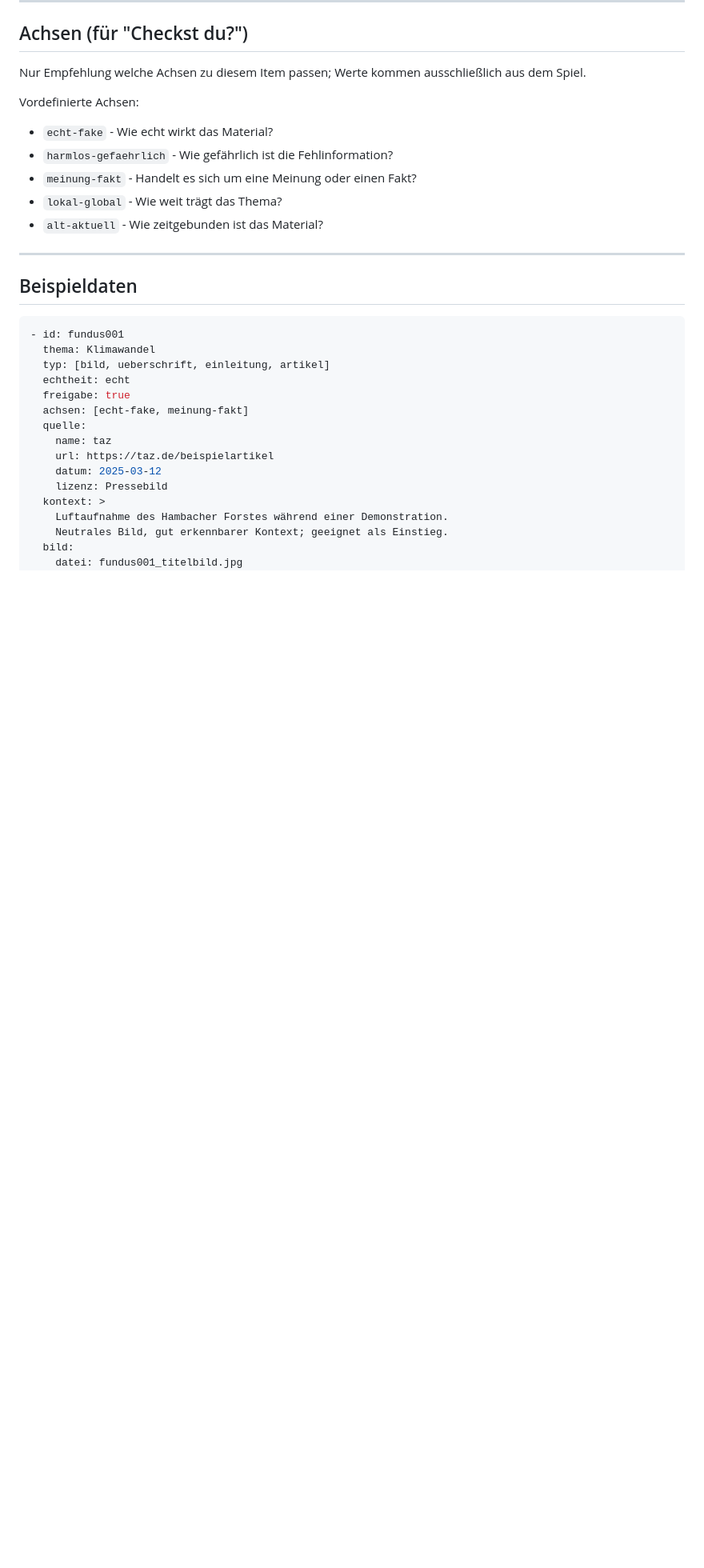
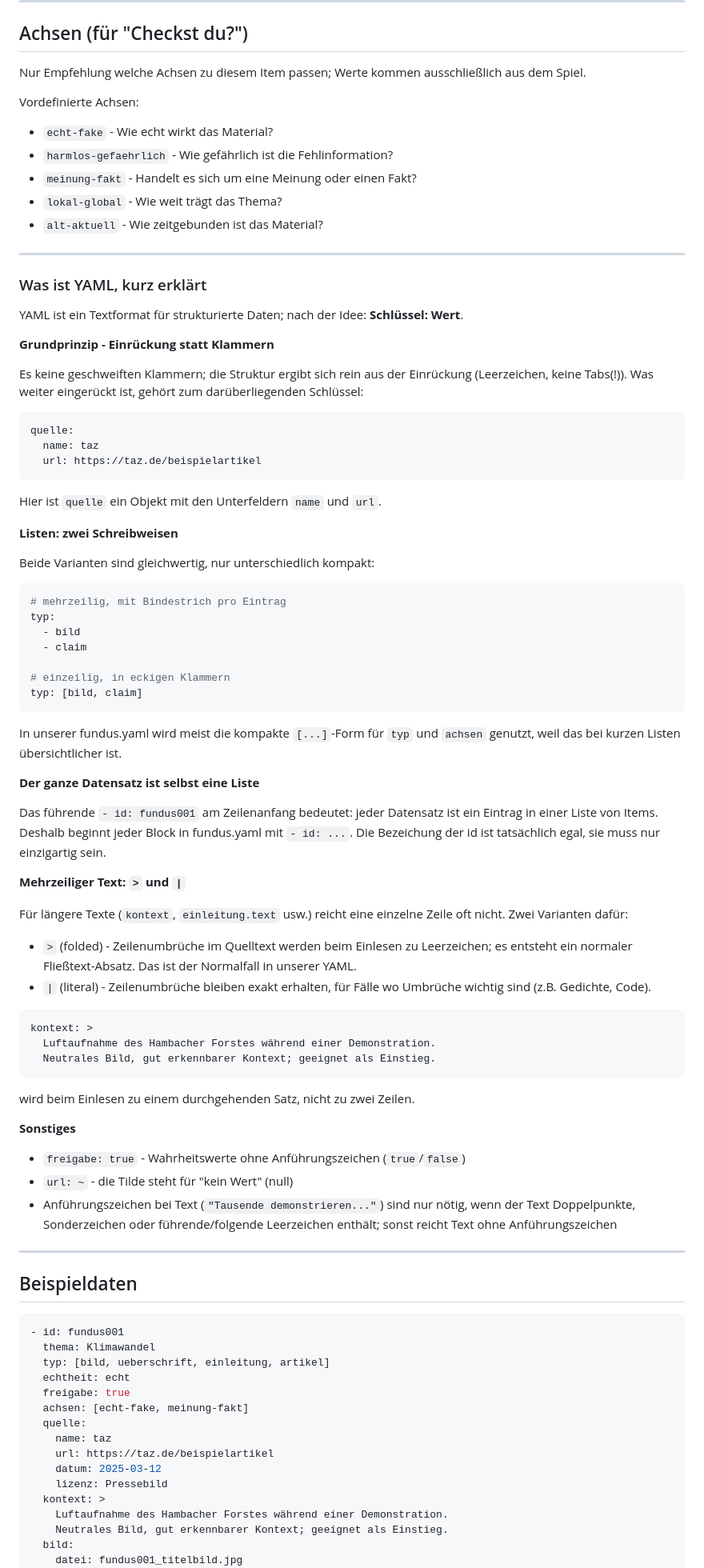
Before and after one commit to stschoelzel/modul-fundus, a Markdown page: README.md, the part around one of its changes. Shown at 80% size. Rendered like a GitHub page; blank space fills up the shorter version.

Commit message:
Revise ID example and add YAML explanation
Updated the ID example in the field overview and added a section explaining YAML formatting.

````diff
--- a/README.md
+++ b/README.md
@@ -44,6 +44,66 @@ Vordefinierte Achsen:
 - `meinung-fakt` - Handelt es sich um eine Meinung oder einen Fakt?
 - `lokal-global` - Wie weit trägt das Thema?
 - `alt-aktuell` - Wie zeitgebunden ist das Material?
+
+---
+
+### Was ist YAML, kurz erklärt
+
+YAML ist ein Textformat für strukturierte Daten; nach der Idee: **Schlüssel: Wert**.
+
+**Grundprinzip - Einrückung statt Klammern**
+
+Es keine geschweiften Klammern; die Struktur ergibt sich rein aus der Einrückung (Leerzeichen, keine Tabs(!)). Was weiter eingerückt ist, gehört zum darüberliegenden Schlüssel:
+
+```yaml
+quelle:
+  name: taz
+  url: https://taz.de/beispielartikel
+```
+
+Hier ist `quelle` ein Objekt mit den Unterfeldern `name` und `url`.
+
+**Listen: zwei Schreibweisen**
+
+Beide Varianten sind gleichwertig, nur unterschiedlich kompakt:
+
+```yaml
+# mehrzeilig, mit Bindestrich pro Eintrag
+typ:
+  - bild
+  - claim
+
+# einzeilig, in eckigen Klammern
+typ: [bild, claim]
+```
+
+In unserer fundus.yaml wird meist die kompakte `[...]`-Form für `typ` und `achsen` genutzt, weil das bei kurzen Listen übersichtlicher ist.
+
+**Der ganze Datensatz ist selbst eine Liste**
+
+Das führende `- id: fundus001` am Zeilenanfang bedeutet: jeder Datensatz ist ein Eintrag in einer Liste von Items. Deshalb beginnt jeder Block in fundus.yaml mit `- id: ...`.
+Die Bezeichung der id ist tatsächlich egal, sie muss nur einzigartig sein.
+
+**Mehrzeiliger Text: `>` und `|`**
+
+Für längere Texte (`kontext`, `einleitung.text` usw.) reicht eine einzelne Zeile oft nicht. Zwei Varianten dafür:
+
+- `>` (folded) - Zeilenumbrüche im Quelltext werden beim Einlesen zu Leerzeichen; es entsteht ein normaler Fließtext-Absatz. Das ist der Normalfall in unserer YAML.
+- `|` (literal) - Zeilenumbrüche bleiben exakt erhalten, für Fälle wo Umbrüche wichtig sind (z.B. Gedichte, Code).
+
+```yaml
+kontext: >
+  Luftaufnahme des Hambacher Forstes während einer Demonstration.
+  Neutrales Bild, gut erkennbarer Kontext; geeignet als Einstieg.
+```
+
+wird beim Einlesen zu einem durchgehenden Satz, nicht zu zwei Zeilen.
+
+**Sonstiges**
+
+- `freigabe: true` - Wahrheitswerte ohne Anführungszeichen (`true`/`false`)
+- `url: ~` - die Tilde steht für "kein Wert" (null)
+- Anführungszeichen bei Text (`"Tausende demonstrieren..."`) sind nur nötig, wenn der Text Doppelpunkte, Sonderzeichen oder führende/folgende Leerzeichen enthält; sonst reicht Text ohne Anführungszeichen
 
 ---
 
````
Also changed, not shown: other parts of README.md (+33 -5 lines).
